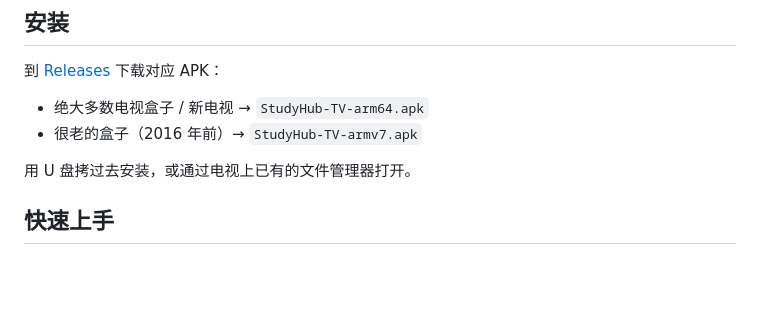
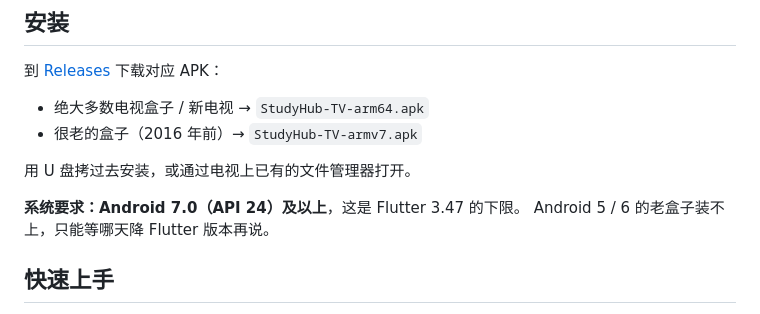
Before and after one commit to yinchenglu/StudyHub-TV, a Markdown page: README.md, the part around the change. Rendered like a GitHub page; blank space fills up the shorter version.

Commit message:
README 补最低系统要求：Android 7.0（API 24）[skip ci]

```diff
--- a/README.md
+++ b/README.md
@@ -41,6 +41,9 @@
 - 很老的盒子（2016 年前）→ `StudyHub-TV-armv7.apk`
 
 用 U 盘拷过去安装，或通过电视上已有的文件管理器打开。
+
+**系统要求：Android 7.0（API 24）及以上**，这是 Flutter 3.47 的下限。
+Android 5 / 6 的老盒子装不上，只能等哪天降 Flutter 版本再说。
 
 ## 快速上手
 
```
